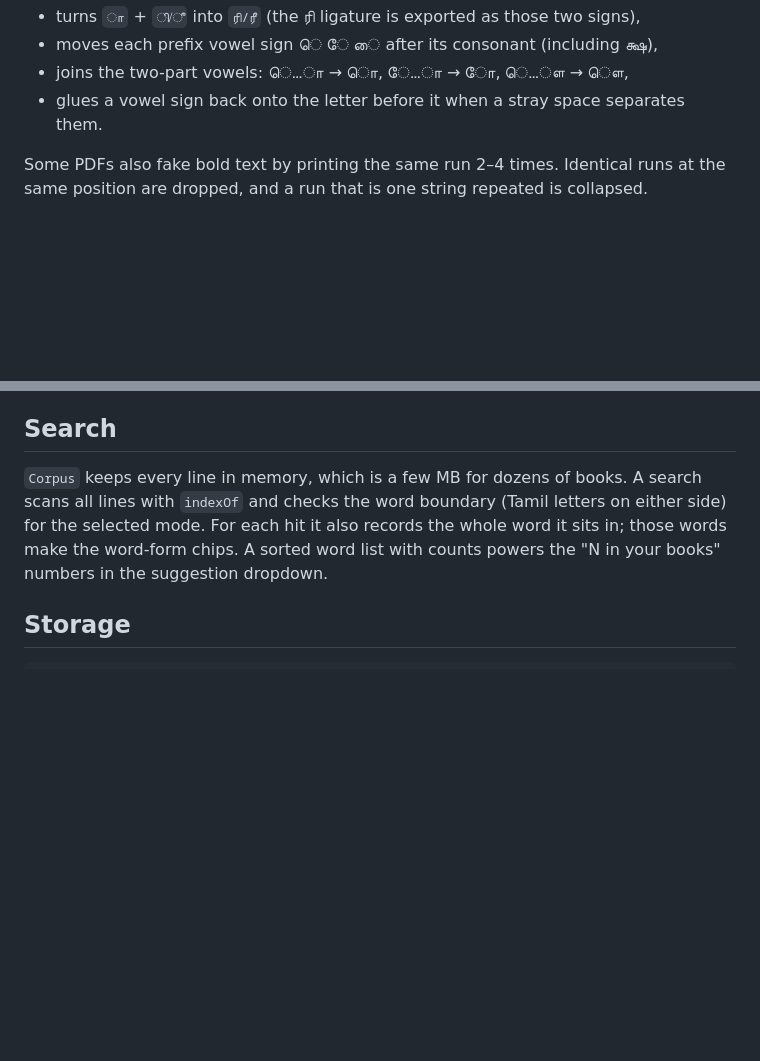
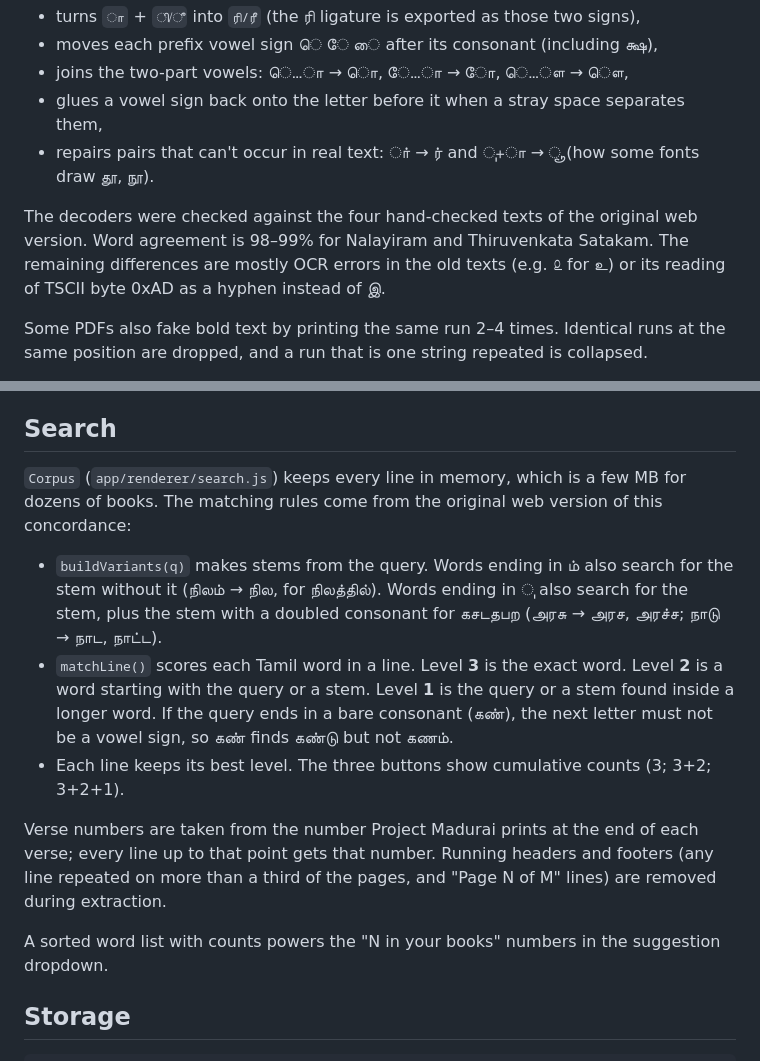
Before and after one commit to sarvesh-venkittu/tamil-concordance, a Markdown page: docs/HOW_IT_WORKS.md, 2 parts joined by grey strips. Drawn GitHub-style; blank space fills up the shorter version.

```diff
--- a/docs/HOW_IT_WORKS.md
+++ b/docs/HOW_IT_WORKS.md
@@ -39,7 +39,13 @@ correct Unicode). Correct Unicode PDFs are left untouched.
 - turns `ா` + `ி/ீ` into `ரி/ரீ` (the ரி ligature is exported as those two signs),
 - moves each prefix vowel sign ெ ே ை after its consonant (including க்ஷ),
 - joins the two-part vowels: ெ…ா → ொ, ே…ா → ோ, ெ…ௗ → ௌ,
-- glues a vowel sign back onto the letter before it when a stray space separates them.
+- glues a vowel sign back onto the letter before it when a stray space separates them,
+- repairs pairs that can't occur in real text: ா் → ர் and ு+ா → ூ (how some fonts draw தூ, நூ).
+
+The decoders were checked against the four hand-checked texts of the original web version. Word
+agreement is 98–99% for Nalayiram and Thiruvenkata Satakam. The remaining differences are mostly
+OCR errors in the old texts (e.g. ௨ for உ) or its reading of TSCII byte 0xAD as a hyphen
+instead of இ.
 
 Some PDFs also fake bold text by printing the same run 2–4 times. Identical runs at the same
 position are dropped, and a run that is one string repeated is collapsed.
@@ -79,9 +85,22 @@ When online, the main process also asks Google Input Tools (`inputtools.google.c
 
 ## Search
 
-`Corpus` keeps every line in memory, which is a few MB for dozens of books. A search scans all lines
-with `indexOf` and checks the word boundary (Tamil letters on either side) for the selected mode.
-For each hit it also records the whole word it sits in; those words make the word-form chips.
+`Corpus` (`app/renderer/search.js`) keeps every line in memory, which is a few MB for dozens of books.
+The matching rules come from the original web version of this concordance:
+
+- `buildVariants(q)` makes stems from the query. Words ending in ம் also search for the stem without
+  it (நிலம் → நில, for நிலத்தில்). Words ending in ு also search for the stem, plus the stem with a
+  doubled consonant for கசடதபற (அரசு → அரச, அரச்ச; நாடு → நாட, நாட்ட).
+- `matchLine()` scores each Tamil word in a line. Level **3** is the exact word. Level **2** is a
+  word starting with the query or a stem. Level **1** is the query or a stem found inside a longer
+  word. If the query ends in a bare consonant (கண்), the next letter must not be a vowel sign, so
+  கண் finds கண்டு but not கணம்.
+- Each line keeps its best level. The three buttons show cumulative counts (3; 3+2; 3+2+1).
+
+Verse numbers are taken from the number Project Madurai prints at the end of each verse; every
+line up to that point gets that number. Running headers and footers (any line repeated on more than
+a third of the pages, and "Page N of M" lines) are removed during extraction.
+
 A sorted word list with counts powers the "N in your books" numbers in the suggestion dropdown.
 
 ## Storage
```
Also changed, not shown: README.md (+18 -7 lines), docs/USER_GUIDE.md (+11 -4 lines), build/icon.png, docs/images/1-welcome.png, docs/images/2-library.png, docs/images/3-suggest.png, docs/images/5-context.png, 9 other files.
